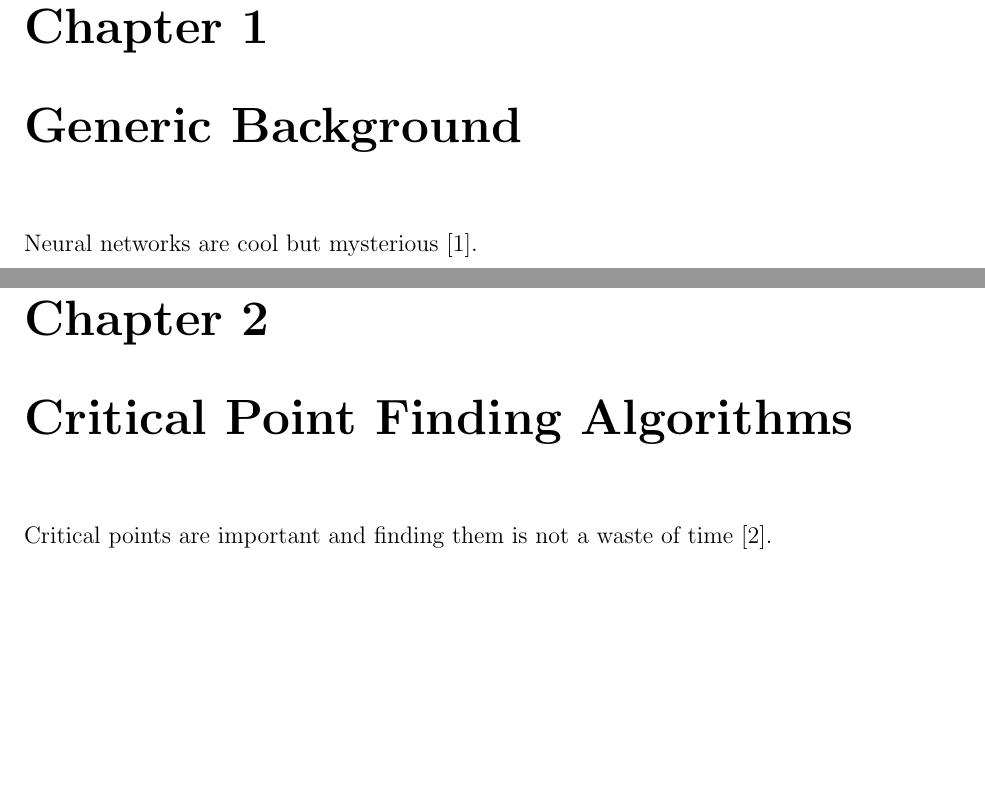
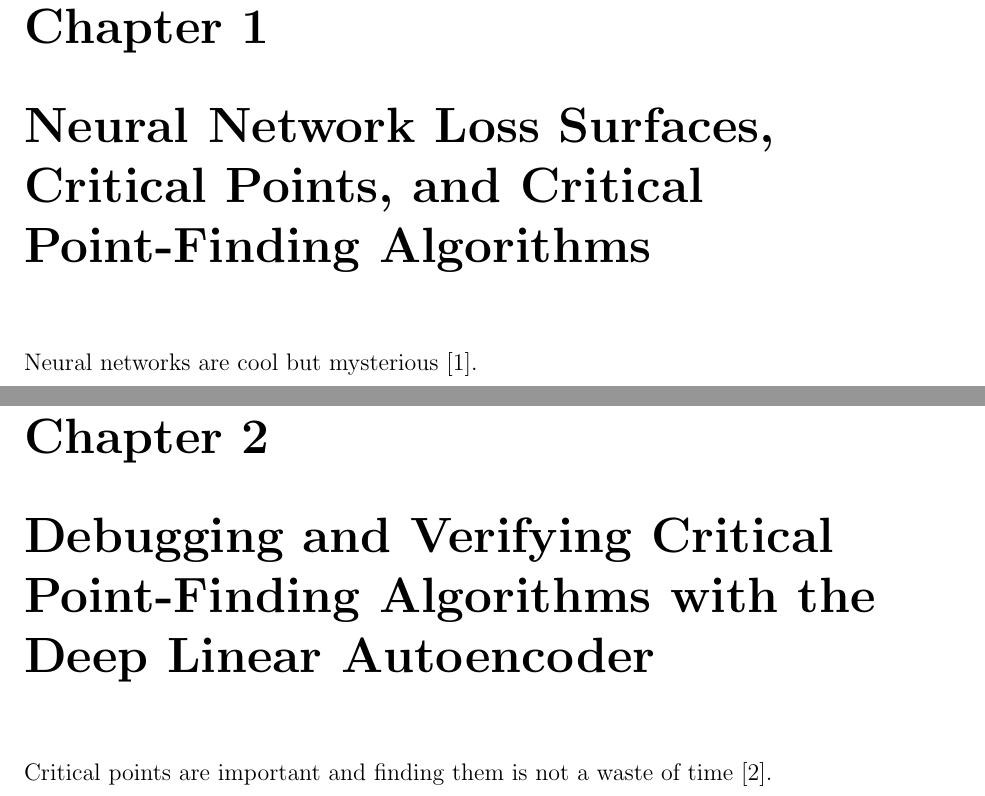
Before and after one commit to charlesfrye/thesis, a LaTeX thesis (thesis.tex, which reads chapters/chapter1/chapter1.tex, chapters/chapter2/chapter2.tex): two parts of pages 10 and 11 of 13, joined at a grey line, cut so that both start at the same text. Compiled offline with pdfLaTeX.

Commit message:
better chapter names

```diff
--- a/chapters/chapter1/chapter1.tex
+++ b/chapters/chapter1/chapter1.tex
@@ -2,7 +2,7 @@
 
 \begin{document}
 
-\chapter{Generic Background}
+\chapter{Neural Network Loss Surfaces, Critical Points, and Critical Point-Finding Algorithms}
 
 \begin{figure}\centering
 \parbox{.4\textwidth}{\centering
--- a/chapters/chapter2/chapter2.tex
+++ b/chapters/chapter2/chapter2.tex
@@ -2,7 +2,7 @@
 
 \begin{document}
 
-\chapter{Critical Point Finding Algorithms}
+\chapter{Debugging and Verifying Critical Point-Finding Algorithms with the Deep Linear Autoencoder}
 
 Critical points are important and finding them is not a waste of time~\cite{pennington2017}.
 
```
